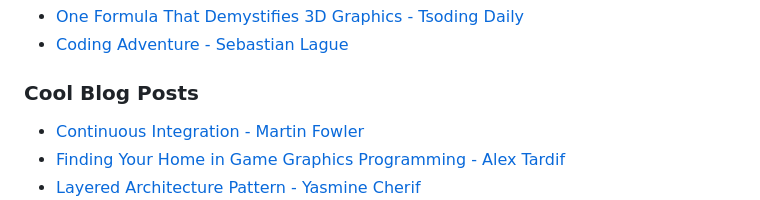
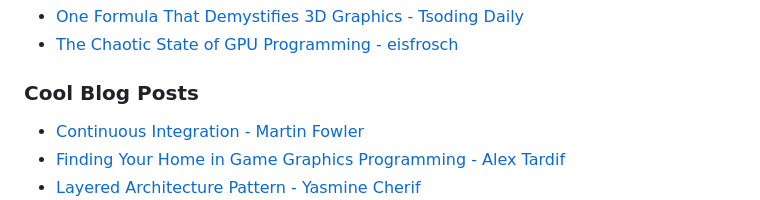
Before and after one commit to RafaPear/ISEL-CSE-Notes, a Markdown page: README.md, the part around one of its changes. Rendered like a GitHub page.

Commit message:
added eisfrosch The Chaotic State of GPU Programming video

```diff
--- a/README.md
+++ b/README.md
@@ -64,5 +65,5 @@ All assignments are located inside their respective course folders. Some assignm
 - [One Formula That Demystifies 3D Graphics - Tsoding Daily](https://www.youtube.com/watch?v=qjWkNZ0SXfo)
-- [Coding Adventure - Sebastian Lague](https://www.youtube.com/playlist?list=PLFt_AvWsXl0ehjAfLFsp1PGaatzAwo0uK)
+- [The Chaotic State of GPU Programming - eisfrosch](https://www.youtube.com/watch?v=9-DiGrnz8l8)
 
 ### Cool Blog Posts
 
```
Also changed, not shown: other parts of README.md (+1 -0 lines).
